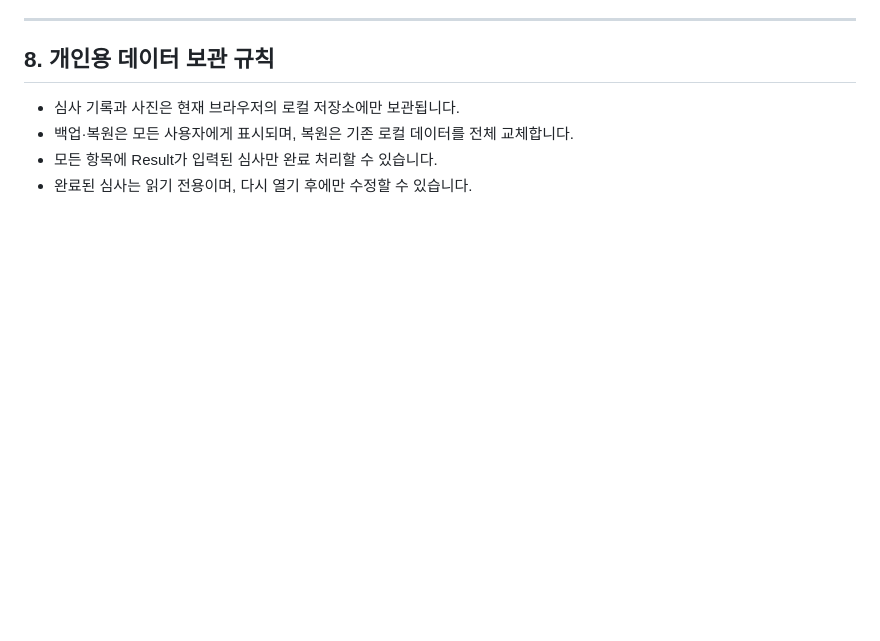
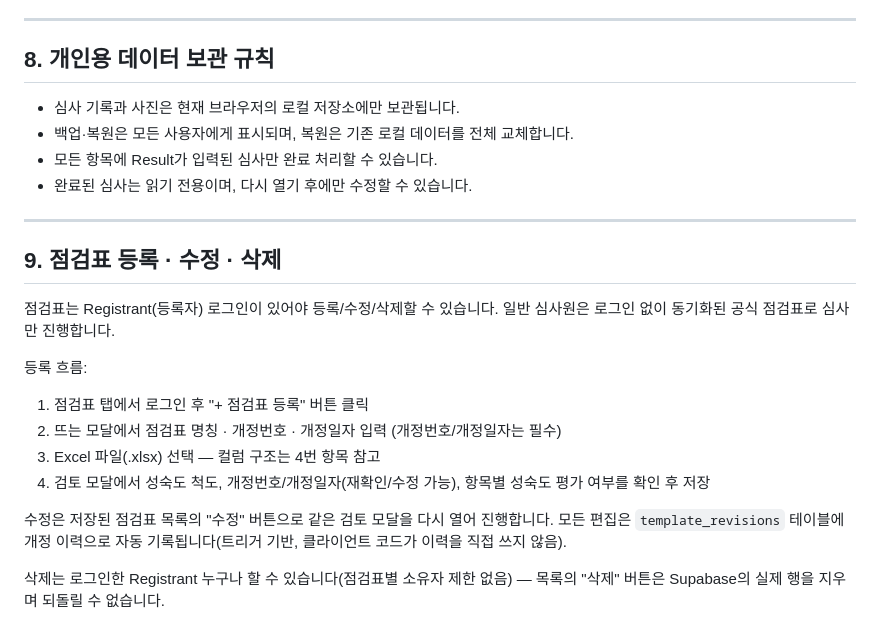
Before and after one commit to tt170019-bot/audit-app, a Markdown page: README.md, the part around the change. Drawn GitHub-style; blank space fills up the shorter version.

Commit message:
docs: document checklist registration/edit/delete flow in README
Covers the new + 점검표 등록 button+modal, required revision_no/date,
and the Registrant-login delete permission — none of this was written
down anywhere before.

```diff
--- a/README.md
+++ b/README.md
@@ -154,3 +154,20 @@ GitHub Pages 또는 정적 배포 후에도 이전 화면이 보이면 페이지
 - 백업·복원은 모든 사용자에게 표시되며, 복원은 기존 로컬 데이터를 전체 교체합니다.
 - 모든 항목에 Result가 입력된 심사만 완료 처리할 수 있습니다.
 - 완료된 심사는 읽기 전용이며, 다시 열기 후에만 수정할 수 있습니다.
+
+---
+
+## 9. 점검표 등록 · 수정 · 삭제
+
+점검표는 Registrant(등록자) 로그인이 있어야 등록/수정/삭제할 수 있습니다. 일반 심사원은 로그인 없이 동기화된 공식 점검표로 심사만 진행합니다.
+
+등록 흐름:
+
+1. 점검표 탭에서 로그인 후 "+ 점검표 등록" 버튼 클릭
+2. 뜨는 모달에서 점검표 명칭 · 개정번호 · 개정일자 입력 (개정번호/개정일자는 필수)
+3. Excel 파일(.xlsx) 선택 — 컬럼 구조는 4번 항목 참고
+4. 검토 모달에서 성숙도 척도, 개정번호/개정일자(재확인/수정 가능), 항목별 성숙도 평가 여부를 확인 후 저장
+
+수정은 저장된 점검표 목록의 "수정" 버튼으로 같은 검토 모달을 다시 열어 진행합니다. 모든 편집은 `template_revisions` 테이블에 개정 이력으로 자동 기록됩니다(트리거 기반, 클라이언트 코드가 이력을 직접 쓰지 않음).
+
+삭제는 로그인한 Registrant 누구나 할 수 있습니다(점검표별 소유자 제한 없음) — 목록의 "삭제" 버튼은 Supabase의 실제 행을 지우며 되돌릴 수 없습니다.
```
